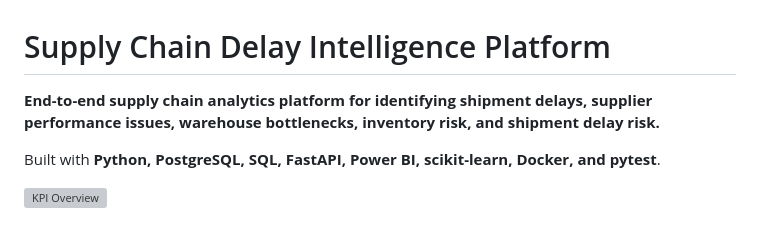
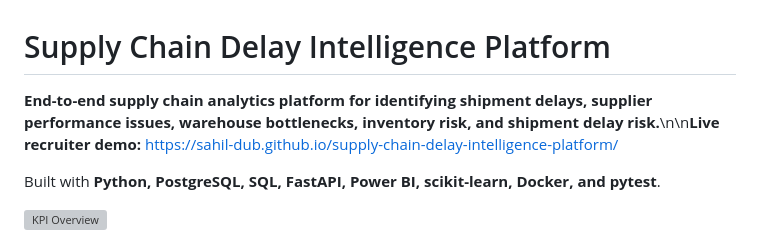
Before and after one commit to Sahil-dub/supply-chain-delay-intelligence-platform, a Markdown page: README.md, the part around the change. Drawn GitHub-style; grey boxes are pictures that could not be loaded.

Commit message:
Add live recruiter demo link

```diff
--- a/README.md
+++ b/README.md
@@ -1,6 +1,6 @@
 # Supply Chain Delay Intelligence Platform
 
-**End-to-end supply chain analytics platform for identifying shipment delays, supplier performance issues, warehouse bottlenecks, inventory risk, and shipment delay risk.**
+**End-to-end supply chain analytics platform for identifying shipment delays, supplier performance issues, warehouse bottlenecks, inventory risk, and shipment delay risk.**\n\n**Live recruiter demo:** https://sahil-dub.github.io/supply-chain-delay-intelligence-platform/
 
 Built with **Python, PostgreSQL, SQL, FastAPI, Power BI, scikit-learn, Docker, and pytest**.
 
```
